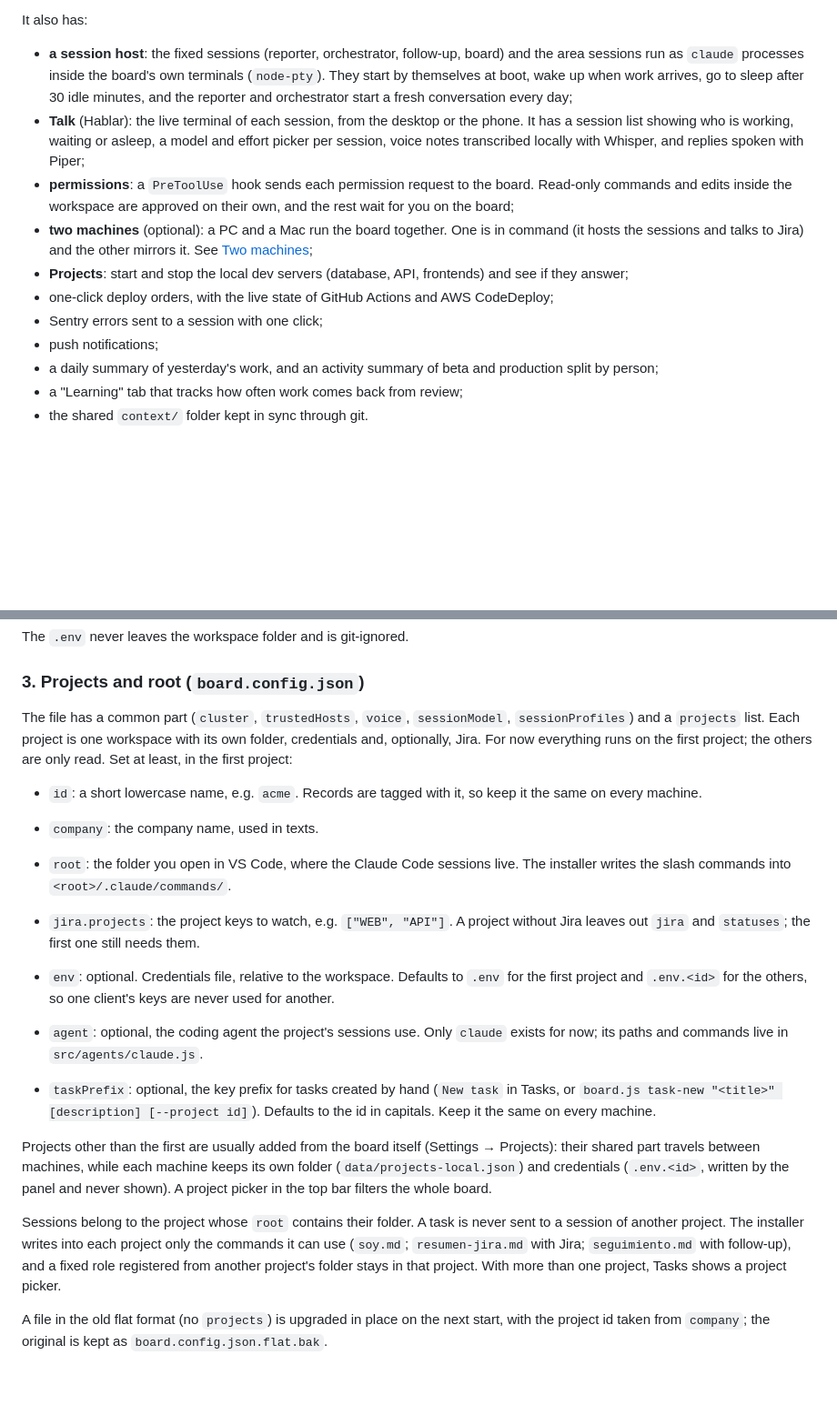
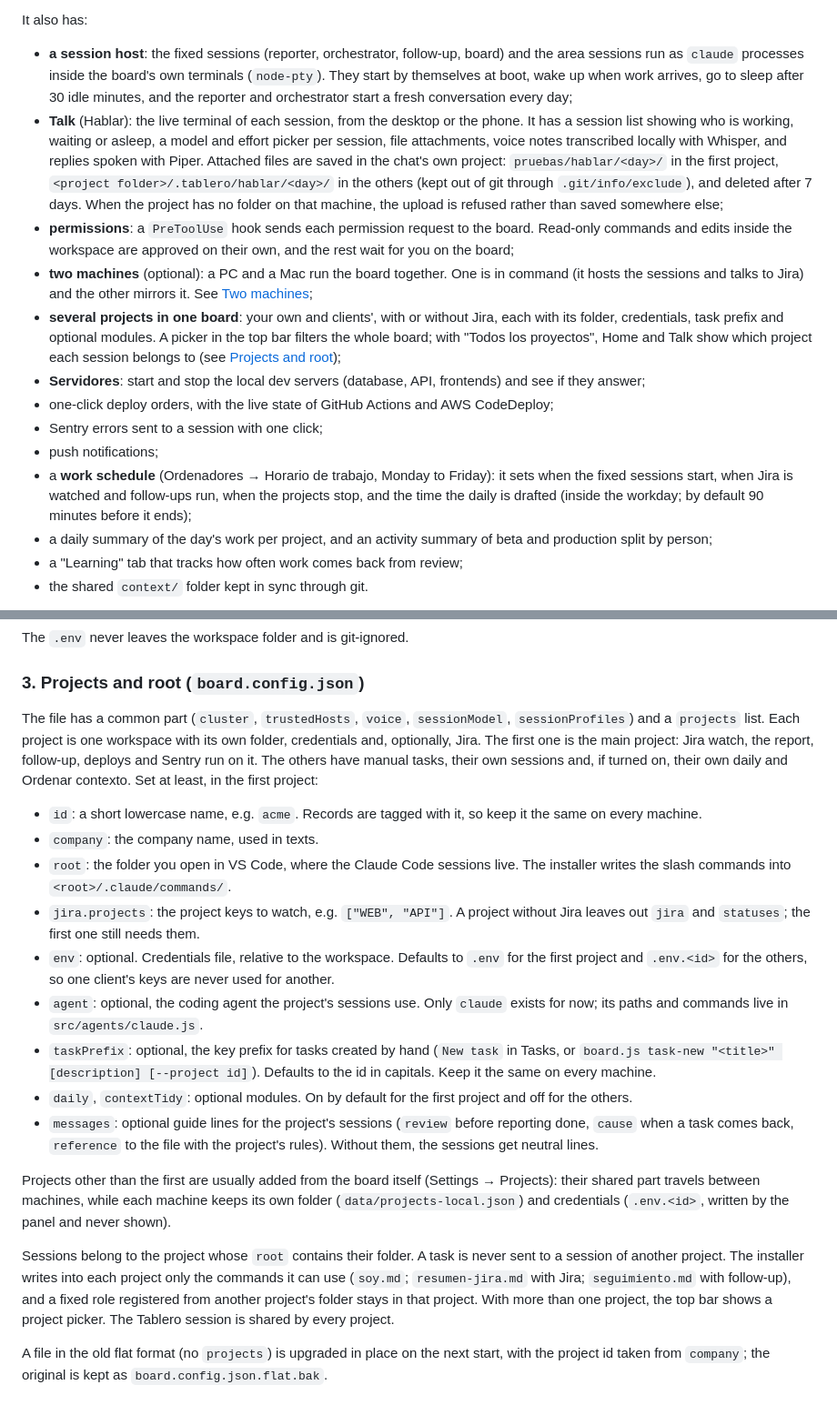
Before and after one commit to Albrodpul/dashboard-jira, a Markdown page: README.md, 2 parts joined by grey strips. Shown at 91% size. Rendered like a GitHub page; blank space fills up the shorter version.

Commit message:
Update README: multi-project board, Talk attachments, work schedule and daily time

```diff
--- a/README.md
+++ b/README.md
@@ -19,14 +19,16 @@ When several AI coding sessions work in parallel (one per product area), someone
 
 It also has:
 - **a session host**: the fixed sessions (reporter, orchestrator, follow-up, board) and the area sessions run as `claude` processes inside the board's own terminals (`node-pty`). They start by themselves at boot, wake up when work arrives, go to sleep after 30 idle minutes, and the reporter and orchestrator start a fresh conversation every day;
-- **Talk** (Hablar): the live terminal of each session, from the desktop or the phone. It has a session list showing who is working, waiting or asleep, a model and effort picker per session, voice notes transcribed locally with Whisper, and replies spoken with Piper;
+- **Talk** (Hablar): the live terminal of each session, from the desktop or the phone. It has a session list showing who is working, waiting or asleep, a model and effort picker per session, file attachments, voice notes transcribed locally with Whisper, and replies spoken with Piper. Attached files are saved in the chat's own project: `pruebas/hablar/<day>/` in the first project, `<project folder>/.tablero/hablar/<day>/` in the others (kept out of git through `.git/info/exclude`), and deleted after 7 days. When the project has no folder on that machine, the upload is refused rather than saved somewhere else;
 - **permissions**: a `PreToolUse` hook sends each permission request to the board. Read-only commands and edits inside the workspace are approved on their own, and the rest wait for you on the board;
 - **two machines** (optional): a PC and a Mac run the board together. One is in command (it hosts the sessions and talks to Jira) and the other mirrors it. See [Two machines](#two-machines);
-- **Projects**: start and stop the local dev servers (database, API, frontends) and see if they answer;
+- **several projects in one board**: your own and clients', with or without Jira, each with its folder, credentials, task prefix and optional modules. A picker in the top bar filters the whole board; with "Todos los proyectos", Home and Talk show which project each session belongs to (see [Projects and root](#3-projects-and-root-boardconfigjson));
+- **Servidores**: start and stop the local dev servers (database, API, frontends) and see if they answer;
 - one-click deploy orders, with the live state of GitHub Actions and AWS CodeDeploy;
 - Sentry errors sent to a session with one click;
 - push notifications;
-- a daily summary of yesterday's work, and an activity summary of beta and production split by person;
+- a **work schedule** (Ordenadores → Horario de trabajo, Monday to Friday): it sets when the fixed sessions start, when Jira is watched and follow-ups run, when the projects stop, and the time the daily is drafted (inside the workday; by default 90 minutes before it ends);
+- a daily summary of the day's work per project, and an activity summary of beta and production split by person;
 - a "Learning" tab that tracks how often work comes back from review;
 - the shared `context/` folder kept in sync through git.
 
@@ -84,20 +86,21 @@ The `.env` never leaves the workspace folder and is git-ignored.
 
 ### 3. Projects and root (`board.config.json`)
 
-The file has a common part (`cluster`, `trustedHosts`, `voice`, `sessionModel`, `sessionProfiles`) and a `projects` list. Each project is one workspace with its own folder, credentials and, optionally, Jira. For now everything runs on the first project; the others are only read. Set at least, in the first project:
+The file has a common part (`cluster`, `trustedHosts`, `voice`, `sessionModel`, `sessionProfiles`) and a `projects` list. Each project is one workspace with its own folder, credentials and, optionally, Jira. The first one is the main project: Jira watch, the report, follow-up, deploys and Sentry run on it. The others have manual tasks, their own sessions and, if turned on, their own daily and Ordenar contexto. Set at least, in the first project:
 
 - `id`: a short lowercase name, e.g. `acme`. Records are tagged with it, so keep it the same on every machine.
 - `company`: the company name, used in texts.
 - `root`: the folder you open in VS Code, where the Claude Code sessions live. The installer writes the slash commands into `<root>/.claude/commands/`.
 - `jira.projects`: the project keys to watch, e.g. `["WEB", "API"]`. A project without Jira leaves out `jira` and `statuses`; the first one still needs them.
 - `env`: optional. Credentials file, relative to the workspace. Defaults to `.env` for the first project and `.env.<id>` for the others, so one client's keys are never used for another.
-
 - `agent`: optional, the coding agent the project's sessions use. Only `claude` exists for now; its paths and commands live in `src/agents/claude.js`.
 - `taskPrefix`: optional, the key prefix for tasks created by hand (`New task` in Tasks, or `board.js task-new "<title>" [description] [--project id]`). Defaults to the id in capitals. Keep it the same on every machine.
+- `daily`, `contextTidy`: optional modules. On by default for the first project and off for the others.
+- `messages`: optional guide lines for the project's sessions (`review` before reporting done, `cause` when a task comes back, `reference` to the file with the project's rules). Without them, the sessions get neutral lines.
 
-Projects other than the first are usually added from the board itself (Settings → Projects): their shared part travels between machines, while each machine keeps its own folder (`data/projects-local.json`) and credentials (`.env.<id>`, written by the panel and never shown). A project picker in the top bar filters the whole board.
+Projects other than the first are usually added from the board itself (Settings → Projects): their shared part travels between machines, while each machine keeps its own folder (`data/projects-local.json`) and credentials (`.env.<id>`, written by the panel and never shown).
 
-Sessions belong to the project whose `root` contains their folder. A task is never sent to a session of another project. The installer writes into each project only the commands it can use (`soy.md`; `resumen-jira.md` with Jira; `seguimiento.md` with follow-up), and a fixed role registered from another project's folder stays in that project. With more than one project, Tasks shows a project picker.
+Sessions belong to the project whose `root` contains their folder. A task is never sent to a session of another project. The installer writes into each project only the commands it can use (`soy.md`; `resumen-jira.md` with Jira; `seguimiento.md` with follow-up), and a fixed role registered from another project's folder stays in that project. With more than one project, the top bar shows a project picker. The Tablero session is shared by every project.
 
 A file in the old flat format (no `projects`) is upgraded in place on the next start, with the project id taken from `company`; the original is kept as `board.config.json.flat.bak`.
 
```
